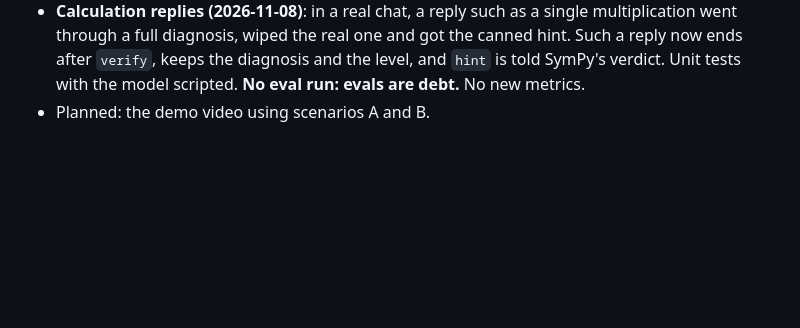
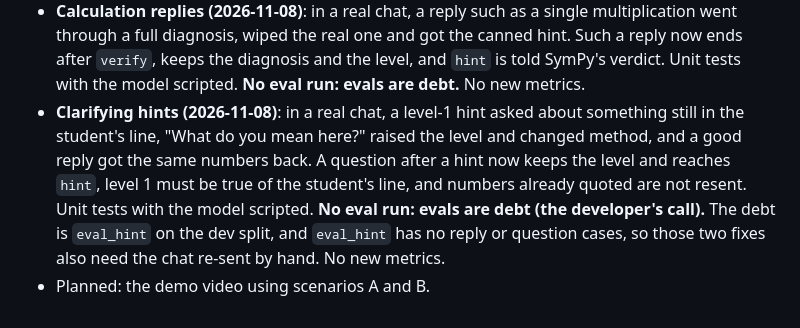
Before and after one commit to ruzhylopv/math-tutor-nlp-sys, a Markdown page: docs/crisp_dm_log.md, the part around the change. Drawn GitHub-style; blank space fills up the shorter version.

Commit message:
docs: log the clarifying hints iteration and its eval debt
Co-Authored-By: Claude Opus 5.5 <noreply@anthropic.com>

```diff
--- a/docs/crisp_dm_log.md
+++ b/docs/crisp_dm_log.md
@@ -205,4 +205,9 @@ build, evaluate, iterate). Evaluation entries are appended by the `run-eval` ski
 - **Calculation replies (2026-11-08)**: in a real chat, a reply such as a single multiplication went through a full diagnosis, wiped
   the real one and got the canned hint. Such a reply now ends after `verify`, keeps the diagnosis and the level, and `hint` is told
   SymPy's verdict. Unit tests with the model scripted. **No eval run: evals are debt.** No new metrics.
+- **Clarifying hints (2026-11-08)**: in a real chat, a level-1 hint asked about something still in the student's line, "What do you
+  mean here?" raised the level and changed method, and a good reply got the same numbers back. A question after a hint now keeps
+  the level and reaches `hint`, level 1 must be true of the student's line, and numbers already quoted are not resent. Unit tests
+  with the model scripted. **No eval run: evals are debt (the developer's call).** The debt is `eval_hint` on the dev split, and
+  `eval_hint` has no reply or question cases, so those two fixes also need the chat re-sent by hand. No new metrics.
 - Planned: the demo video using scenarios A and B.
```
Also changed, not shown: 1 other file.
